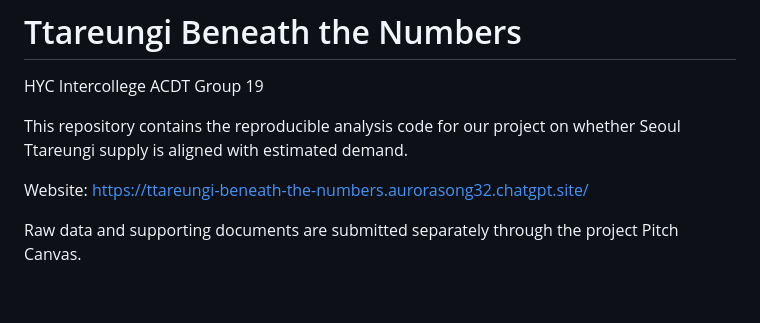
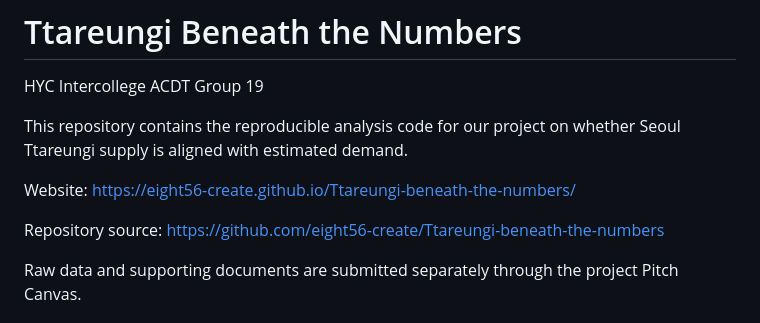
Before and after one commit to eight56-create/Ttareungi-beneath-the-numbers, a Markdown page: README.md, the part around the change. Rendered like a GitHub page; blank space fills up the shorter version.

Commit message:
Point project documentation to GitHub Pages

```diff
--- a/README.md
+++ b/README.md
@@ -4,7 +4,9 @@ HYC Intercollege ACDT Group 19
 
 This repository contains the reproducible analysis code for our project on whether Seoul Ttareungi supply is aligned with estimated demand.
 
-Website: https://ttareungi-beneath-the-numbers.aurorasong32.chatgpt.site/
+Website: https://eight56-create.github.io/Ttareungi-beneath-the-numbers/
+
+Repository source: https://github.com/eight56-create/Ttareungi-beneath-the-numbers
 
 Raw data and supporting documents are submitted separately through the project Pitch Canvas.
 
```
